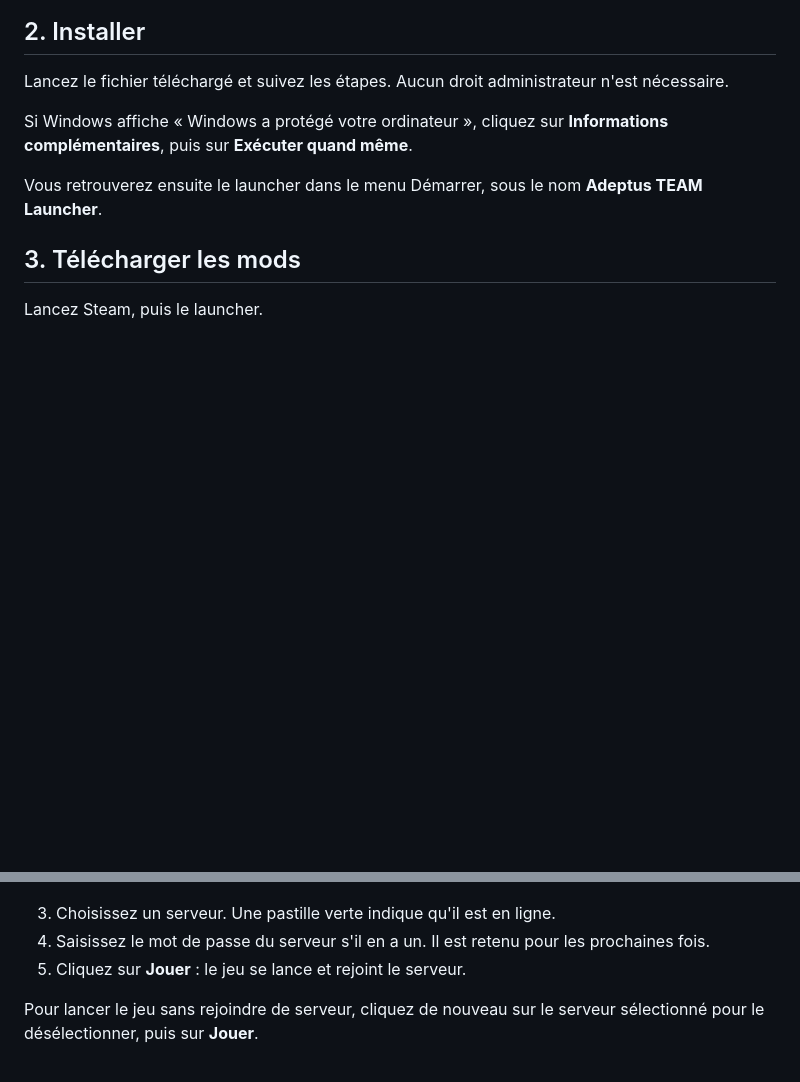
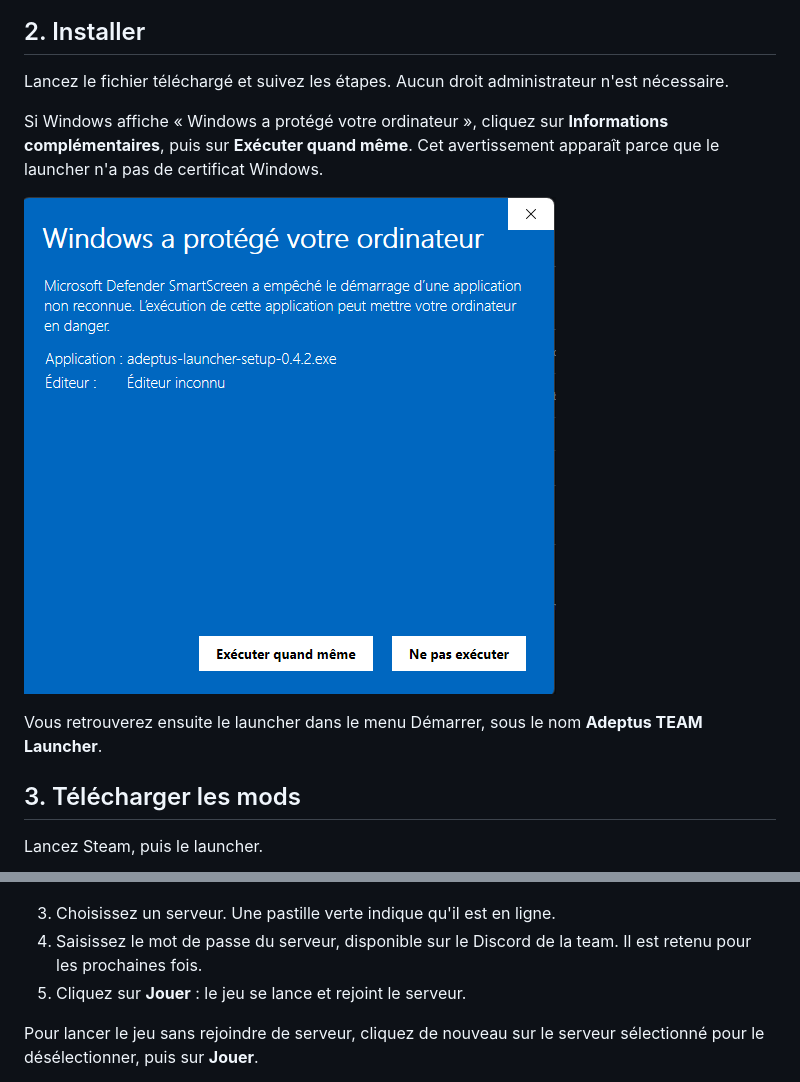
Before and after one commit to RadionWave/61st-Adeptus-Launcher-Releases, a Markdown page: README.md, 2 parts joined by grey strips. GitHub-like rendering; pictures changed too: docs/smartscreen.png (added); blank space fills up the shorter version.

Commit message:
Ajoute la capture de SmartScreen et le renvoi vers Discord au guide
Co-Authored-By: Claude Opus 5.5 <noreply@anthropic.com>

```diff
--- a/README.md
+++ b/README.md
@@ -14,7 +14,9 @@ Ouvrez la [dernière version](https://github.com/RadionWave/61st-Adeptus-Launche
 
 Lancez le fichier téléchargé et suivez les étapes. Aucun droit administrateur n'est nécessaire.
 
-Si Windows affiche « Windows a protégé votre ordinateur », cliquez sur **Informations complémentaires**, puis sur **Exécuter quand même**.
+Si Windows affiche « Windows a protégé votre ordinateur », cliquez sur **Informations complémentaires**, puis sur **Exécuter quand même**. Cet avertissement apparaît parce que le launcher n'a pas de certificat Windows.
+
+![Fenêtre de Windows SmartScreen, avec le bouton Exécuter quand même](docs/smartscreen.png)
 
 Vous retrouverez ensuite le launcher dans le menu Démarrer, sous le nom **Adeptus TEAM Launcher**.
 
@@ -32,7 +34,7 @@ Lancez Steam, puis le launcher.
 ![Le launcher, avec le serveur, le mot de passe et le bouton Jouer numérotés](docs/jouer.png)
 
 3. Choisissez un serveur. Une pastille verte indique qu'il est en ligne.
-4. Saisissez le mot de passe du serveur s'il en a un. Il est retenu pour les prochaines fois.
+4. Saisissez le mot de passe du serveur, disponible sur le Discord de la team. Il est retenu pour les prochaines fois.
 5. Cliquez sur **Jouer** : le jeu se lance et rejoint le serveur.
 
 Pour lancer le jeu sans rejoindre de serveur, cliquez de nouveau sur le serveur sélectionné pour le désélectionner, puis sur **Jouer**.
```
